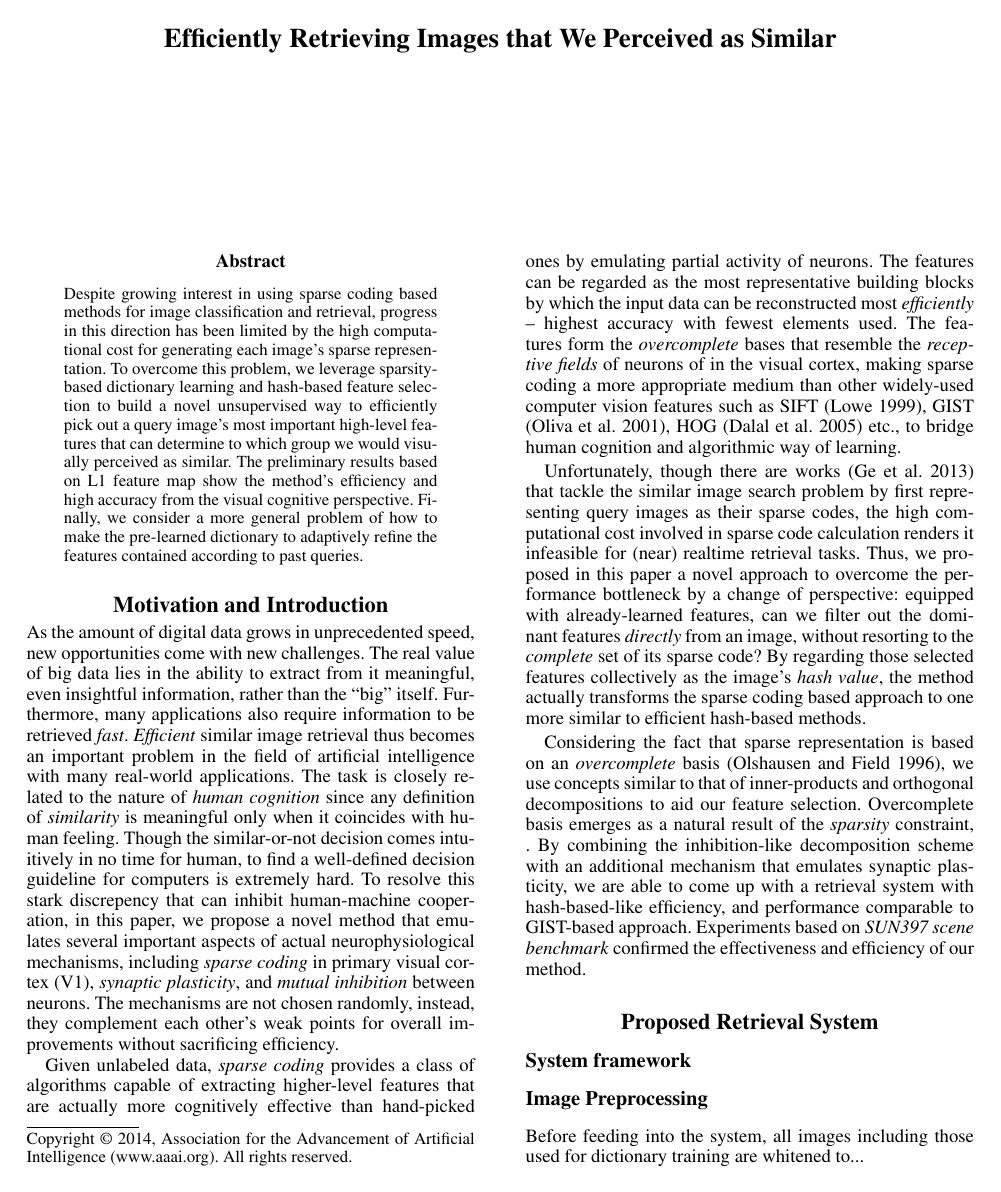
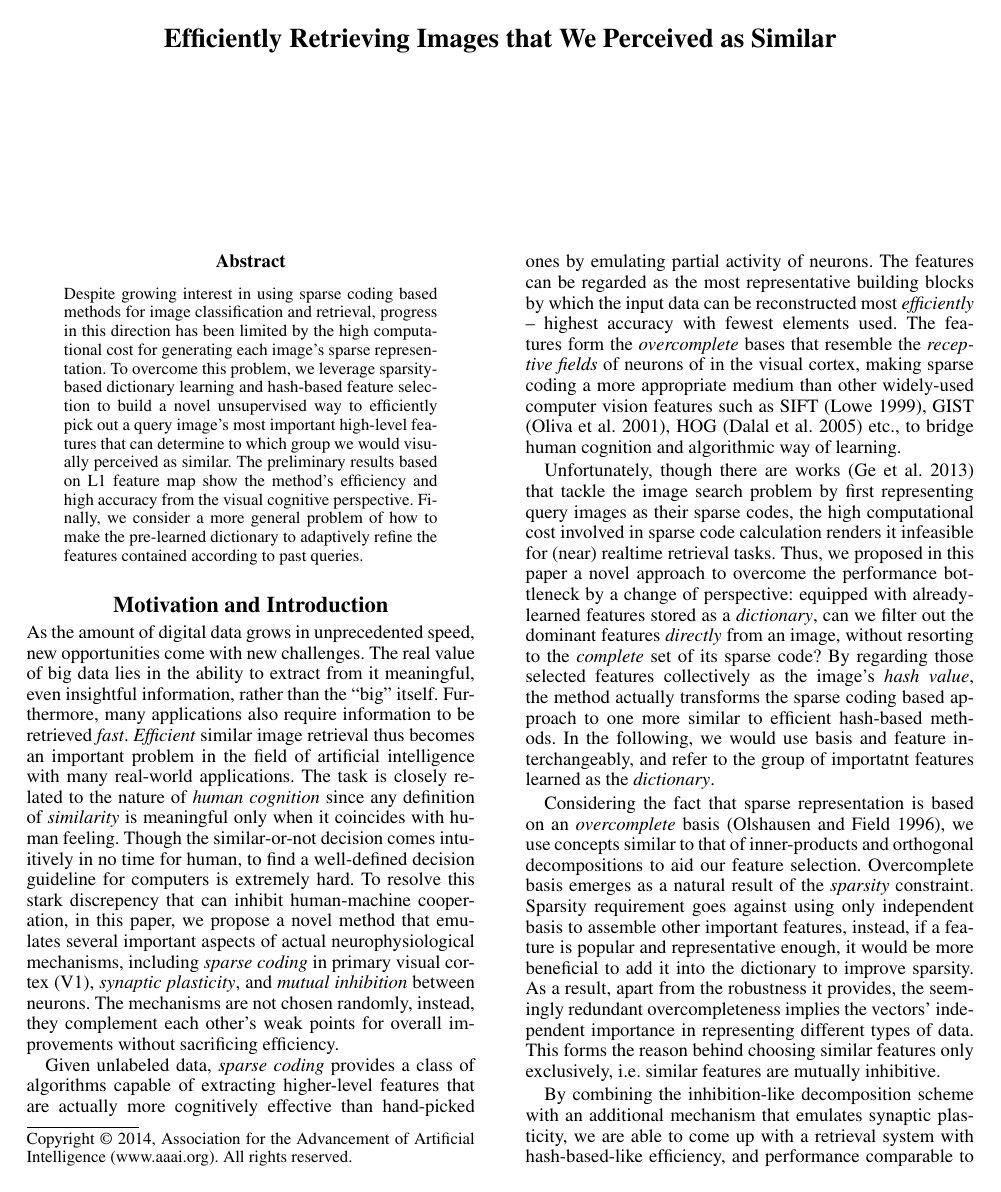
Before and after one commit to hanboa/aaai2014, a LaTeX paper (CWcgahi14.tex): page 1 of 4. Compiled offline with pdfLaTeX.

Commit message:
Revising.

```diff
--- a/CWcgahi14.tex
+++ b/CWcgahi14.tex
@@ -40,10 +40,11 @@ that emulates several important aspects of actual neurophysiological mechanisms,
 
 Given unlabeled data, \emph{sparse coding} provides a class of algorithms capable of extracting higher-level features that are actually more cognitively effective than hand-picked ones by emulating partial activity of neurons. The features can be regarded as the most representative building blocks by which the input data can be reconstructed most \emph{efficiently} -- highest accuracy with fewest elements used. The features form the \emph{overcomplete} bases that resemble the \emph{receptive fields} of neurons of in the visual cortex, making sparse coding a more appropriate medium than other widely-used computer vision features such as SIFT (Lowe 1999), GIST (Oliva et al. 2001), HOG (Dalal et al. 2005) etc., to bridge human cognition and algorithmic way of learning.
 
-Unfortunately, though there are works (Ge et al. 2013) that tackle the similar image search problem by first representing query images as their sparse codes, the high computational cost involved in sparse code calculation renders it infeasible for (near) realtime retrieval tasks. Thus, we proposed in this paper a novel approach to overcome the performance bottleneck by a change of perspective: equipped with already-learned features, can we filter out the dominant features \emph{directly} from an image, without resorting to the \emph{complete} set of its sparse code? By regarding those selected features collectively as the image's \emph{hash value}, the method actually transforms the sparse coding based approach to one more similar to efficient hash-based methods.
+Unfortunately, though there are works (Ge et al. 2013) that tackle the image search problem by first representing query images as their sparse codes, the high computational cost involved in sparse code calculation renders it infeasible for (near) realtime retrieval tasks. Thus, we proposed in this paper a novel approach to overcome the performance bottleneck by a change of perspective: equipped with already-learned features stored as a \emph{dictionary}, can we filter out the dominant features \emph{directly} from an image, without resorting to the \emph{complete} set of its sparse code? By regarding those selected features collectively as the image's \emph{hash value}, the method actually transforms the sparse coding based approach to one more similar to efficient hash-based methods. In the following, we would use basis and feature interchangeably, and refer to the group of importatnt features learned as the \emph{dictionary}.
 
-Considering the fact that sparse representation is based on an \emph{overcomplete} basis (Olshausen and Field 1996), we use concepts similar to that of inner-products and orthogonal decompositions to aid our feature selection. Overcomplete basis emerges as a natural result of the \emph{sparsity} constraint, .
-By combining the inhibition-like decomposition scheme with an additional mechanism that emulates synaptic plasticity, we are able to come up with a retrieval system with hash-based-like efficiency, and performance comparable to GIST-based approach. Experiments based on \emph{SUN397 scene benchmark} confirmed  the effectiveness and efficiency of our method.
+Considering the fact that sparse representation is based on an \emph{overcomplete} basis (Olshausen and Field 1996), we use concepts similar to that of inner-products and orthogonal decompositions to aid our feature selection. Overcomplete basis emerges as a natural result of the \emph{sparsity} constraint. Sparsity requirement goes against using only independent basis to assemble other important features, instead, if a feature is popular and representative enough, it would be more beneficial to add it into the dictionary to improve sparsity. As a result, apart from the robustness it provides, the seemingly redundant overcompleteness implies the vectors' independent importance in representing different types of data. This forms the reason behind choosing similar features only exclusively, i.e. similar features are mutually inhibitive.
+
+By combining the inhibition-like decomposition scheme with an additional mechanism that emulates synaptic plasticity, we are able to come up with a retrieval system with hash-based-like efficiency, and performance comparable to GIST-based approach. Experiments based on \emph{SUN397 scene benchmark} confirmed the effectiveness and efficiency of our method.
 
 %Some people have images search problem with the representation of sparse codes proposed by (Ge et al. 2013). However, finding sparse codes has high computational costs on doing effective real time search. We propose a novel approach to solve this problem by using overcomplete basis in dictionary rather than computing sparse codes and we will show that our approach is effective in natural image.
 
@@ -64,4 +65,4 @@ By combining the inhibition-like decomposition scheme with an additional mechani
 		\label{fig:framework}
 \end{figure}
+
 \subsection{Image Preprocessing}
-Before feeding into the system, all images including those used for dictionary training are whitened to...
```
Also changed, not shown: CWcgahi14.pdf, CWcgahi14.tex (5 more changed lines), 3 other files.
